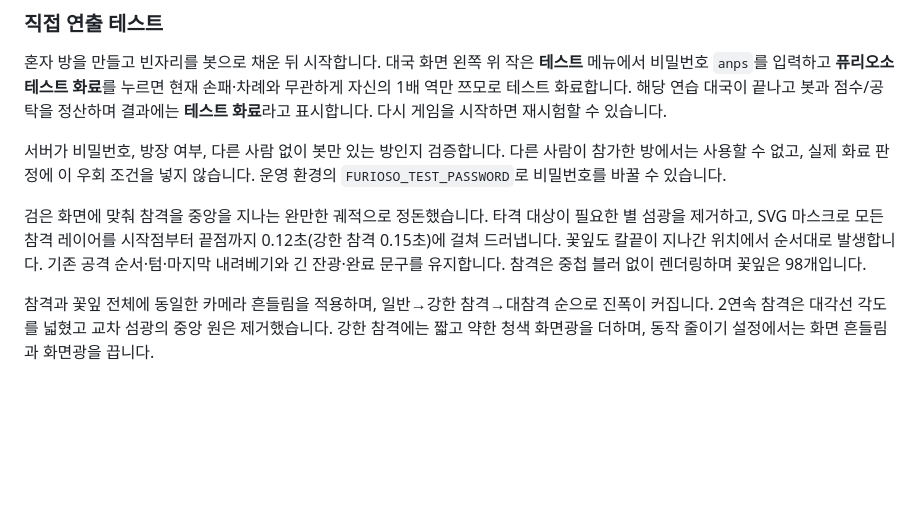
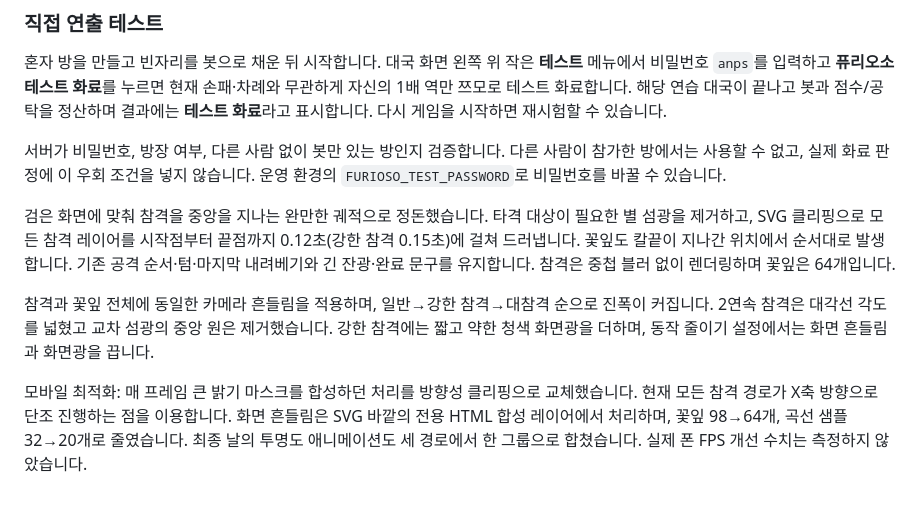
Before and after one commit to anps0210/mahjong, a Markdown page: README.md, the part around the change. GitHub-like rendering; blank space fills up the shorter version.

Commit message:
Reduce Furioso masking and camera rendering overhead

```diff
--- a/README.md
+++ b/README.md
@@ -132,6 +132,8 @@ ZIP 해제에는 MIT 라이선스의 fflate 0.8.2를 사용하며, 원 라이선
 
 서버가 비밀번호, 방장 여부, 다른 사람 없이 봇만 있는 방인지 검증합니다. 다른 사람이 참가한 방에서는 사용할 수 없고, 실제 화료 판정에 이 우회 조건을 넣지 않습니다. 운영 환경의 `FURIOSO_TEST_PASSWORD`로 비밀번호를 바꿀 수 있습니다.
 
-검은 화면에 맞춰 참격을 중앙을 지나는 완만한 궤적으로 정돈했습니다. 타격 대상이 필요한 별 섬광을 제거하고, SVG 마스크로 모든 참격 레이어를 시작점부터 끝점까지 0.12초(강한 참격 0.15초)에 걸쳐 드러냅니다. 꽃잎도 칼끝이 지나간 위치에서 순서대로 발생합니다. 기존 공격 순서·텀·마지막 내려베기와 긴 잔광·완료 문구를 유지합니다. 참격은 중첩 블러 없이 렌더링하며 꽃잎은 98개입니다.
+검은 화면에 맞춰 참격을 중앙을 지나는 완만한 궤적으로 정돈했습니다. 타격 대상이 필요한 별 섬광을 제거하고, SVG 클리핑으로 모든 참격 레이어를 시작점부터 끝점까지 0.12초(강한 참격 0.15초)에 걸쳐 드러냅니다. 꽃잎도 칼끝이 지나간 위치에서 순서대로 발생합니다. 기존 공격 순서·텀·마지막 내려베기와 긴 잔광·완료 문구를 유지합니다. 참격은 중첩 블러 없이 렌더링하며 꽃잎은 64개입니다.
 
 참격과 꽃잎 전체에 동일한 카메라 흔들림을 적용하며, 일반→강한 참격→대참격 순으로 진폭이 커집니다. 2연속 참격은 대각선 각도를 넓혔고 교차 섬광의 중앙 원은 제거했습니다. 강한 참격에는 짧고 약한 청색 화면광을 더하며, 동작 줄이기 설정에서는 화면 흔들림과 화면광을 끕니다.
+
+모바일 최적화: 매 프레임 큰 밝기 마스크를 합성하던 처리를 방향성 클리핑으로 교체했습니다. 현재 모든 참격 경로가 X축 방향으로 단조 진행하는 점을 이용합니다. 화면 흔들림은 SVG 바깥의 전용 HTML 합성 레이어에서 처리하며, 꽃잎 98→64개, 곡선 샘플 32→20개로 줄였습니다. 최종 날의 투명도 애니메이션도 세 경로에서 한 그룹으로 합쳤습니다. 실제 폰 FPS 개선 수치는 측정하지 않았습니다.
```
